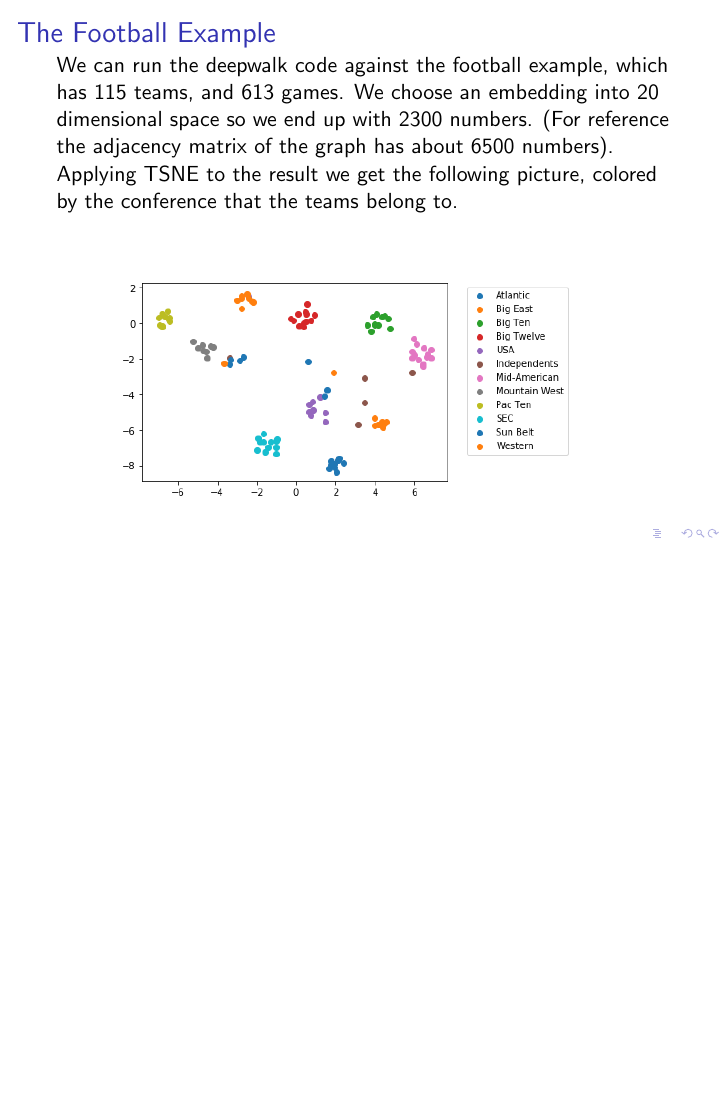
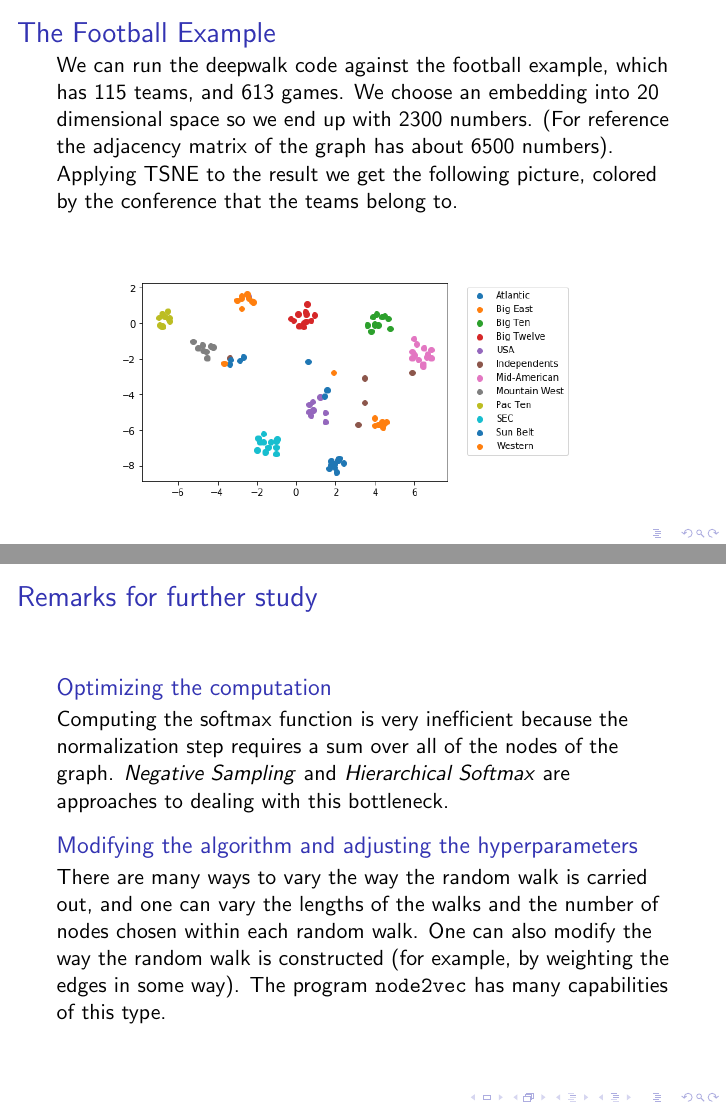
Before and after one commit to jeremy9959/Talks, LaTeX slides (graphE/graphE.tex): page 15 of 15 before the commit and pages 15 and 16 of 16 after it, the two joined at a grey line, the shorter picture padded with empty space. Compiled offline with pdfLaTeX.

Commit message:
Added concluding slide to talk

```diff
--- a/graphE/graphE.tex
+++ b/graphE/graphE.tex
@@ -172,11 +172,16 @@ TexasA&M     [ 3] OklahomaStat [ 3] IowaState    [ 3] Nebraska     [ 3] Iowa
     (For reference the adjacency matrix of the graph has about 6500 numbers).
 
     Applying TSNE to the result we get the following picture, colored by the conference that the teams belong to.
+
     \includegraphics[width=4in]{football_clusters.png}
-
  \end{frame}
-
-
-
-
+ \begin{frame}{Remarks for further study}
+   \begin{block}{Optimizing the computation}
+     Computing the softmax function is very inefficient because the normalization step requires a sum
+     over all of the nodes of the graph.  \textit{Negative Sampling} and \textit{Hierarchical Softmax} are approaches to dealing with this bottleneck.
+   \end{block}
+   \begin{block}{Modifying the algorithm and adjusting the hyperparameters}
+     There are many ways to vary the way the random walk is carried out, and one can vary the lengths of the walks and the number of nodes chosen within each random walk.  One can also modify the way the random walk is constructed (for example, by weighting the edges in some way).  The program \texttt{node2vec} has many capabilities of this type.
+     \end{block}
+\end{frame}
 \end{document}
```
Also changed, not shown: 1 other file.
